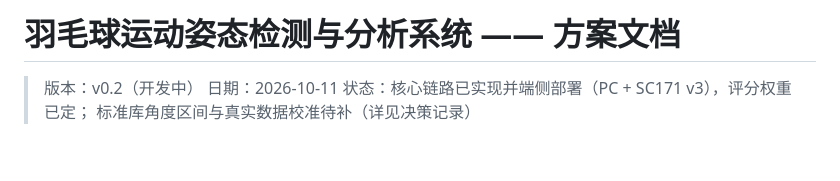
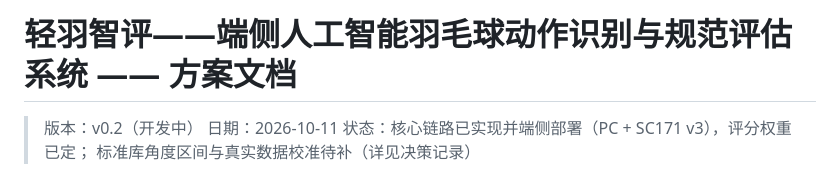
Before and after one commit to yehuasi/badminton, a Markdown page: 方案文档.md, the part around the change. Drawn GitHub-style; blank space fills up the shorter version.

```diff
--- a/方案文档.md
+++ b/方案文档.md
@@ -1,4 +1,4 @@
-# 羽毛球运动姿态检测与分析系统 —— 方案文档
+# 轻羽智评——端侧人工智能羽毛球动作识别与规范评估系统 —— 方案文档
 
 > 版本：v0.2（开发中）
 > 日期：2026-10-11
```
Also changed, not shown: README.md (+1 -1 lines).
